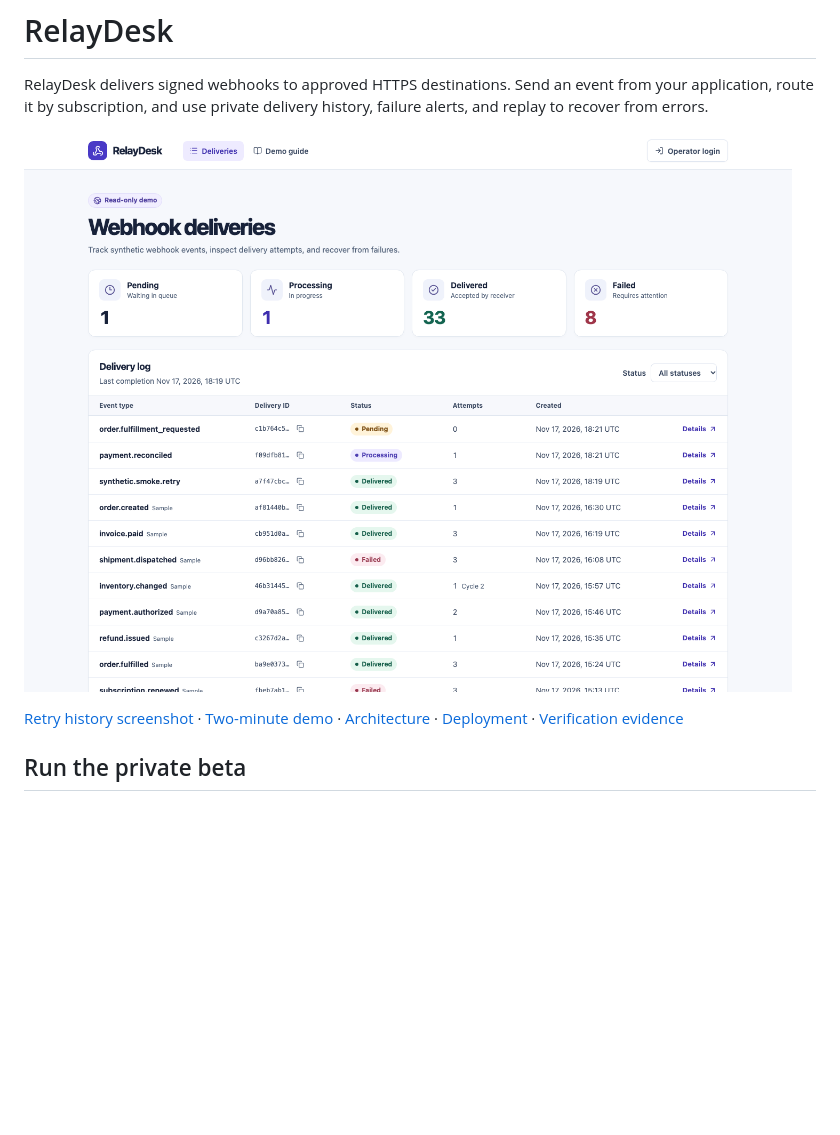
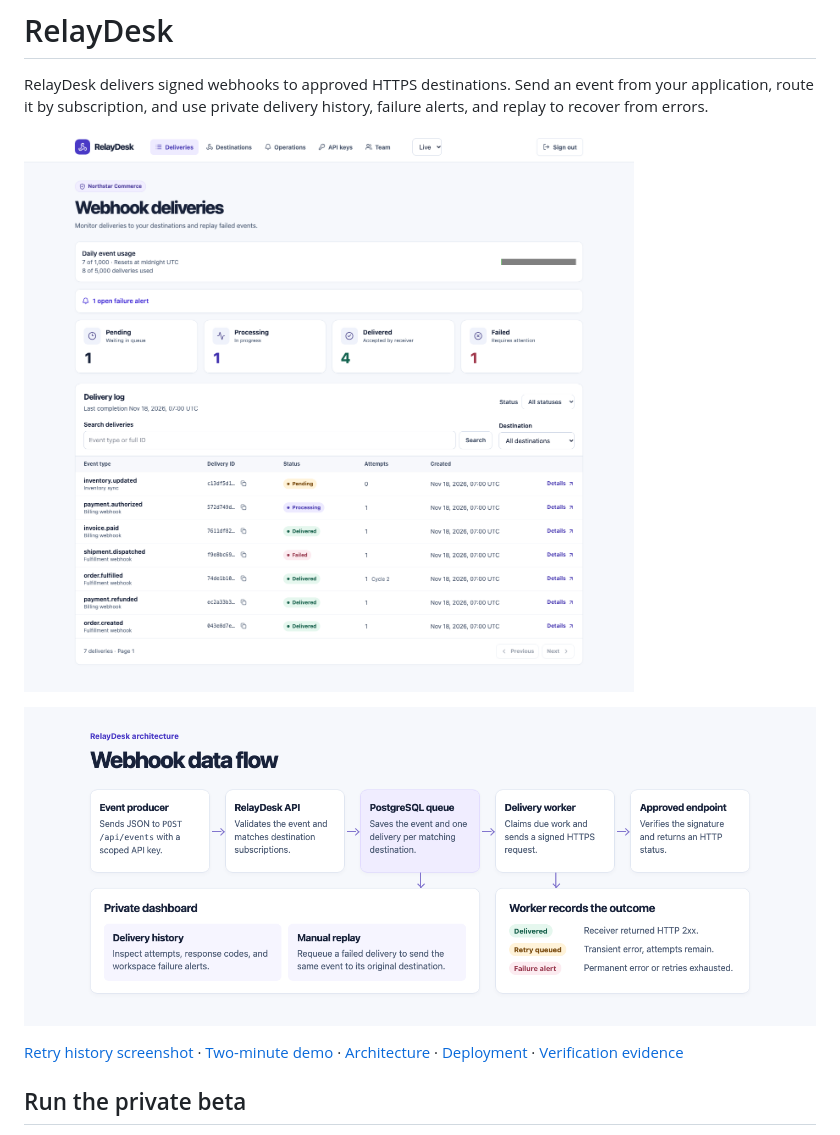
Before and after one commit to shabbir-ahmed/RelayDesk, a Markdown page: README.md, the part around the change. GitHub-like rendering; pictures changed too: docs/screenshots/dashboard.png, docs/screenshots/data-flow.png (added); blank space fills up the shorter version.

Commit message:
docs: refresh dashboard screenshot and add data flow

```diff
--- a/README.md
+++ b/README.md
@@ -2,7 +2,9 @@
 
 RelayDesk delivers signed webhooks to approved HTTPS destinations. Send an event from your application, route it by subscription, and use private delivery history, failure alerts, and replay to recover from errors.
 
-![RelayDesk delivery history in demo mode](docs/screenshots/dashboard.png)
+![RelayDesk dashboard showing delivery status, daily usage, and a failure alert in a sample workspace](docs/screenshots/dashboard.png)
+
+![Webhook data flow from the event API through the PostgreSQL queue and delivery worker to an approved HTTPS endpoint, with delivery history, retries, and replay](docs/screenshots/data-flow.png)
 
 [Retry history screenshot](docs/screenshots/retry-history.png) · [Two-minute demo](docs/demo.md) · [Architecture](docs/architecture.md) · [Deployment](docs/deployment.md) · [Verification evidence](STATUS.md)
 
```
